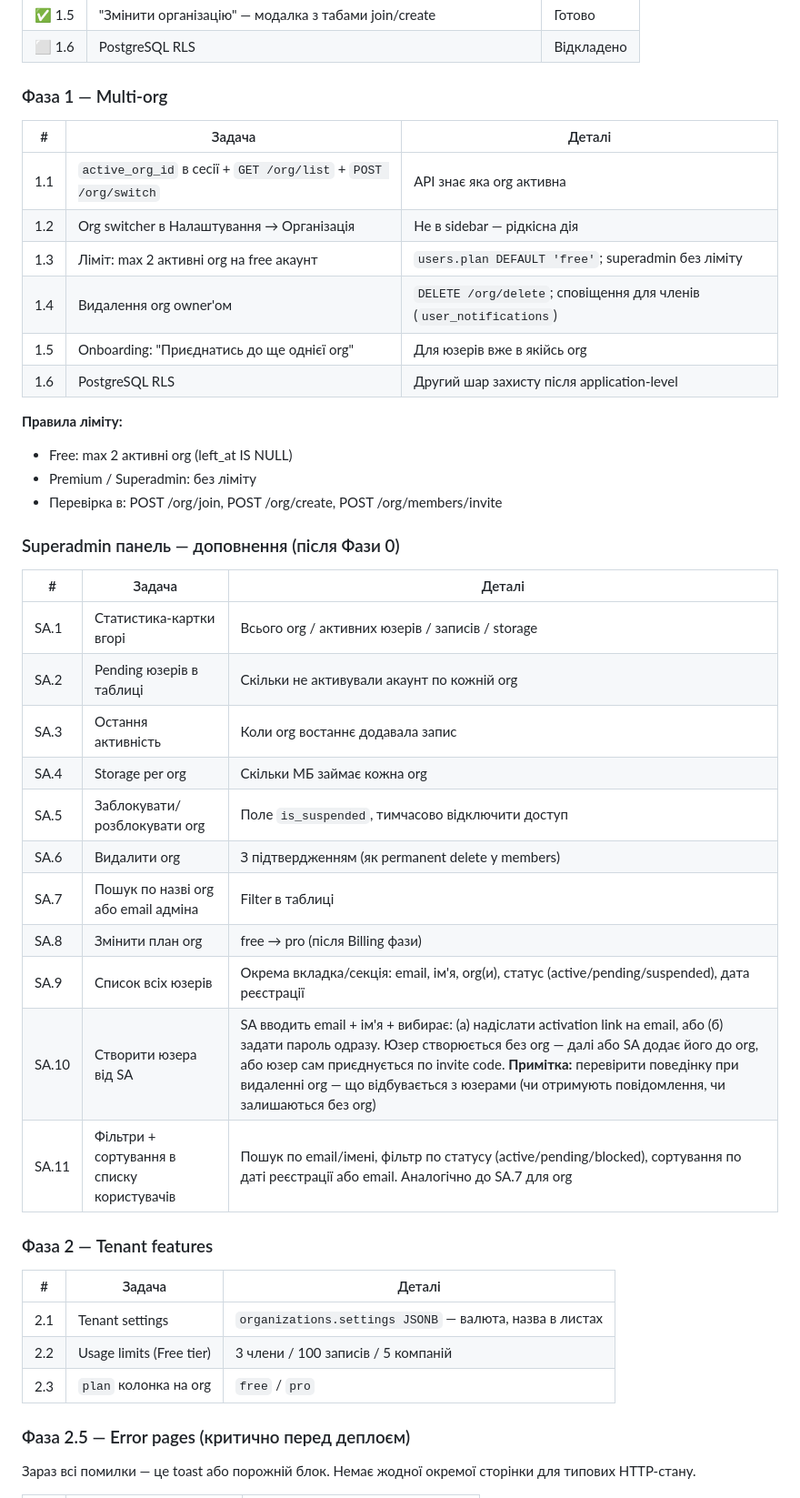
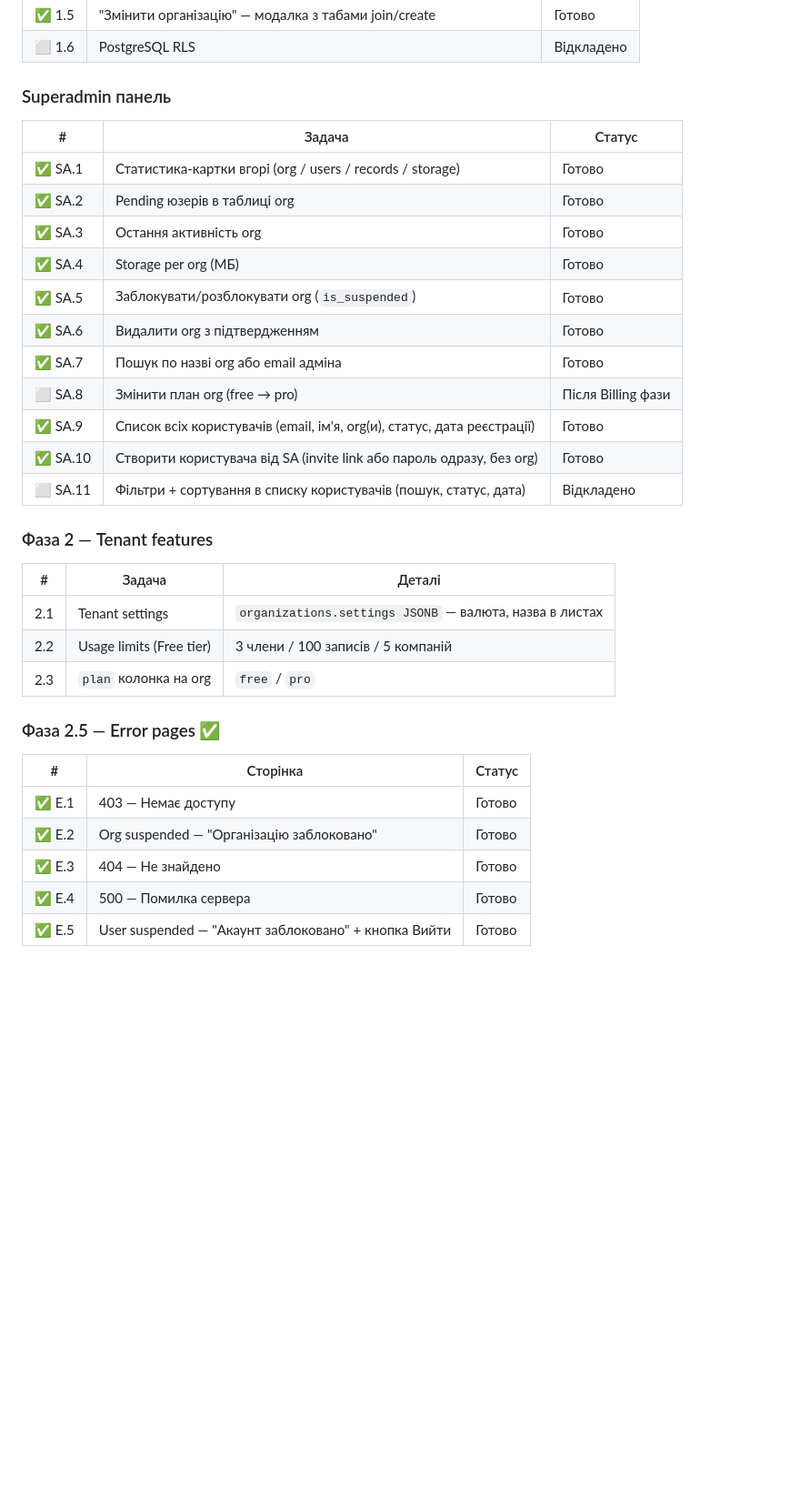
Before and after one commit to obetsa/reimbursement-app, a Markdown page: CLAUDE.md, the part around one of its changes. Shown at 91% size. Drawn GitHub-style; blank space fills up the shorter version.

Commit message:
CLAUDE.md: оновити стан на 30.05.2026
- Поточний стан: SA панель, Phase 2.5, registered_at, org picker
- Структура файлів: migrations 007-009, test_superadmin.py
- DB схема: users.registered_at, users.is_suspended, orgs.is_suspended
- Roadmap: SA.1-SA.7/SA.9-SA.10 ✅, Phase 2.5 ✅, дублікат Фази 1 прибрано

Co-Authored-By: Claude Sonnet 4.6 <noreply@anthropic.com>

```diff
--- a/CLAUDE.md
+++ b/CLAUDE.md
@@ -169,37 +180,21 @@ unprocessed_imports           — необроблені файли з Drive
 | ✅ 1.5 | "Змінити організацію" — модалка з табами join/create | Готово |
 | ⬜ 1.6 | PostgreSQL RLS | Відкладено |
 
-### Фаза 1 — Multi-org
+### Superadmin панель
 
-| # | Задача | Деталі |
+| # | Задача | Статус |
 |---|--------|--------|
-| 1.1 | `active_org_id` в сесії + `GET /org/list` + `POST /org/switch` | API знає яка org активна |
-| 1.2 | Org switcher в Налаштування → Організація | Не в sidebar — рідкісна дія |
-| 1.3 | Ліміт: max 2 активні org на free акаунт | `users.plan DEFAULT 'free'`; superadmin без ліміту |
-| 1.4 | Видалення org owner'ом | `DELETE /org/delete`; сповіщення для членів (`user_notifications`) |
-| 1.5 | Onboarding: "Приєднатись до ще однієї org" | Для юзерів вже в якійсь org |
-| 1.6 | PostgreSQL RLS | Другий шар захисту після application-level |
-
-**Правила ліміту:**
-- Free: max 2 активні org (left_at IS NULL)
-- Premium / Superadmin: без ліміту
-- Перевірка в: POST /org/join, POST /org/create, POST /org/members/invite
-
-### Superadmin панель — доповнення (після Фази 0)
-
-| # | Задача | Деталі |
-|---|--------|--------|
-| SA.1 | Статистика-картки вгорі | Всього org / активних юзерів / записів / storage |
-| SA.2 | Pending юзерів в таблиці | Скільки не активували акаунт по кожній org |
-| SA.3 | Остання активність | Коли org востаннє додавала запис |
-| SA.4 | Storage per org | Скільки МБ займає кожна org |
-| SA.5 | Заблокувати/розблокувати org | Поле `is_suspended`, тимчасово відключити доступ |
-| SA.6 | Видалити org | З підтвердженням (як permanent delete у members) |
-| SA.7 | Пошук по назві org або email адміна | Filter в таблиці |
-| SA.8 | Змінити план org | free → pro (після Billing фази) |
-| SA.9 | Список всіх юзерів | Окрема вкладка/секція: email, ім'я, org(и), статус (active/pending/suspended), дата реєстрації |
-| SA.10 | Створити юзера від SA | SA вводить email + ім'я + вибирає: (а) надіслати activation link на email, або (б) задати пароль одразу. Юзер створюється без org — далі або SA додає його до org, або юзер сам приєднується по invite code. **Примітка:** перевірити поведінку при видаленні org — що відбувається з юзерами (чи отримують повідомлення, чи залишаються без org) |
-| SA.11 | Фільтри + сортування в списку користувачів | Пошук по email/імені, фільтр по статусу (active/pending/blocked), сортування по даті реєстрації або email. Аналогічно до SA.7 для org |
+| ✅ SA.1 | Статистика-картки вгорі (org / users / records / storage) | Готово |
+| ✅ SA.2 | Pending юзерів в таблиці org | Готово |
+| ✅ SA.3 | Остання активність org | Готово |
+| ✅ SA.4 | Storage per org (МБ) | Готово |
+| ✅ SA.5 | Заблокувати/розблокувати org (`is_suspended`) | Готово |
+| ✅ SA.6 | Видалити org з підтвердженням | Готово |
+| ✅ SA.7 | Пошук по назві org або email адміна | Готово |
+| ⬜ SA.8 | Змінити план org (free → pro) | Після Billing фази |
+| ✅ SA.9 | Список всіх користувачів (email, ім'я, org(и), статус, дата реєстрації) | Готово |
+| ✅ SA.10 | Створити користувача від SA (invite link або пароль одразу, без org) | Готово |
+| ⬜ SA.11 | Фільтри + сортування в списку користувачів (пошук, статус, дата) | Відкладено |
 
 ### Фаза 2 — Tenant features
 
@@ -209,7 +204,13 @@ unprocessed_imports           — необроблені файли з Drive
 | 2.2 | Usage limits (Free tier) | 3 члени / 100 записів / 5 компаній |
 | 2.3 | `plan` колонка на org | `free` / `pro` |
 
-### Фаза 2.5 — Error pages (критично перед деплоєм)
+### Фаза 2.5 — Error pages ✅
 
-Зараз всі помилки — це toast або порожній блок. Немає жодної окремої сторінки для типових HTTP-стану.
+| # | Сторінка | Статус |
+|---|----------|--------|
+| ✅ E.1 | 403 — Немає доступу | Готово |
+| ✅ E.2 | Org suspended — "Організацію заблоковано" | Готово |
+| ✅ E.3 | 404 — Не знайдено | Готово |
+| ✅ E.4 | 500 — Помилка сервера | Готово |
+| ✅ E.5 | User suspended — "Акаунт заблоковано" + кнопка Вийти | Готово |
 
```
Also changed, not shown: other parts of CLAUDE.md (+15 -15 lines).
